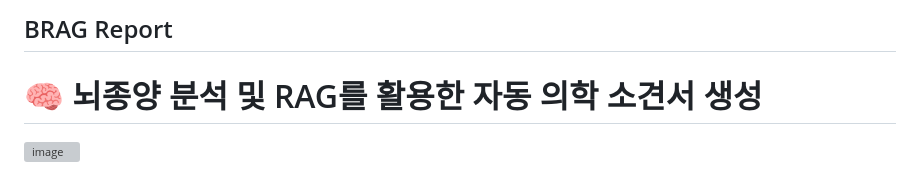
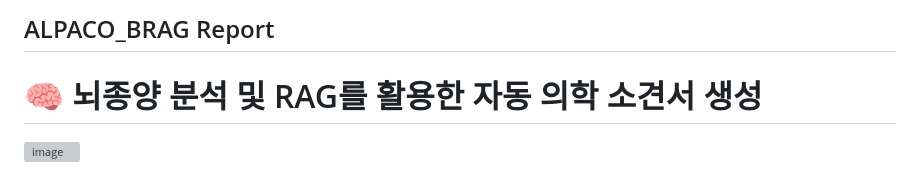
Before and after one commit to gayoonchoi/medical_rag_brain_tumor, a Markdown page: README.md, the part around the change. Rendered like a GitHub page; grey boxes are pictures that could not be loaded.

```diff
--- a/README.md
+++ b/README.md
@@ -1,4 +1,4 @@
-## BRAG Report
+## ALPACO_BRAG Report
 # 🧠 뇌종양 분석 및 RAG를 활용한 자동 의학 소견서 생성
 ![image](https://github.com/user-attachments/assets/d3b27a1b-bbe4-4b68-8b69-d1ae21581d3d)
 
```
